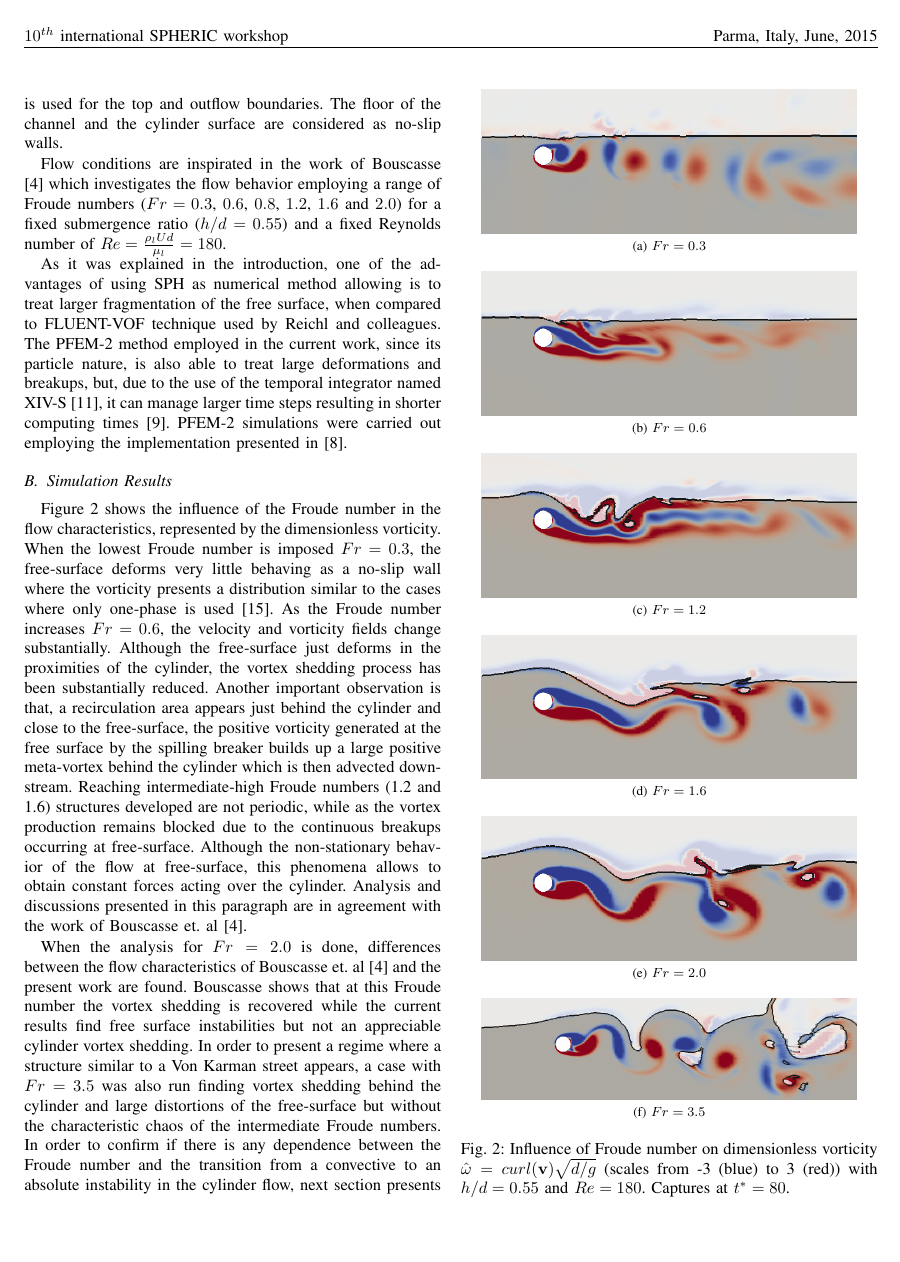
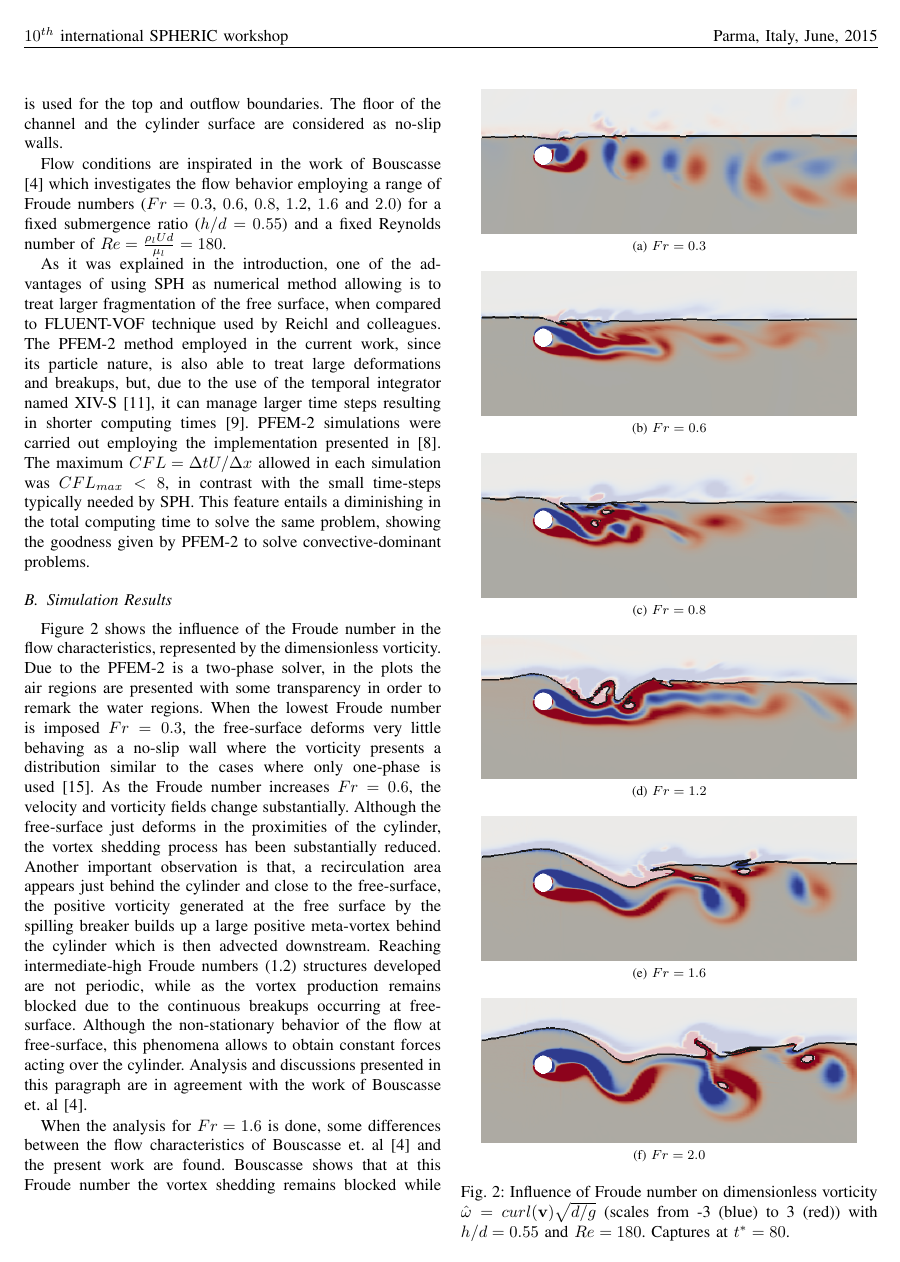
Before and after one commit to jmarcelogimenez/pfem-upm, a LaTeX paper (9th_SPHERIC_paper_template_latex/10th_SPHERIC_paper_template.tex, which reads 9th_SPHERIC_paper_template_latex/10th_spheric_num_results.tex): page 4 of 8. Compiled offline with pdfLaTeX.

Commit message:
version final paper 10th by Juan

```diff
--- a/9th_SPHERIC_paper_template_latex/10th_spheric_num_results.tex
+++ b/9th_SPHERIC_paper_template_latex/10th_spheric_num_results.tex
@@ -27,10 +27,10 @@ In the reference work of Reichl et.al \cite{Reichl05}, densities and viscosities
 	  \label{fg:vort_b}
 	  \includegraphics[width=.9\columnwidth]{images_10thspheric/Fr_0_6_Re_180_h_0_55_vorticity.png}
     } \\
-% \subfloat[$Fr=0.8$]{
-% 	  \label{fg:vort_c}
-% 	  \includegraphics[width=.9\columnwidth]{images_10thspheric/Fr_0_8_Re_180_h_0_55_vorticity.png}
-%     } \\
+\subfloat[$Fr=0.8$]{
+	  \label{fg:vort_c}
+	  \includegraphics[width=.9\columnwidth]{images_10thspheric/Fr_0_8_Re_180_h_0_55_vorticity.png}
+    } \\
 \subfloat[$Fr=1.2$]{
 	  \label{fg:vort_d}
 	  \includegraphics[width=.9\columnwidth]{images_10thspheric/Fr_1_2_Re_180_h_0_55_vorticity.png}
@@ -43,10 +43,10 @@ In the reference work of Reichl et.al \cite{Reichl05}, densities and viscosities
 	  \label{fg:vort_f}
 	  \includegraphics[width=.9\columnwidth]{images_10thspheric/Fr_2_0_Re_180_h_0_55_vorticity.png}
     } \\
-\subfloat[$Fr=3.5$]{
-	  \label{fg:vort_g}
-	  \includegraphics[width=.9\columnwidth]{images_10thspheric/Fr_3_5_Re_180_h_0_55_vorticity.png}
-    } \\
+% \subfloat[$Fr=3.5$]{
+% 	  \label{fg:vort_g}
+% 	  \includegraphics[width=.9\columnwidth]{images_10thspheric/Fr_3_5_Re_180_h_0_55_vorticity.png}
+%     } \\
   \end{center}
   \caption{Influence of Froude number on dimensionless vorticity $\hat\omega = curl(\vv) \sqrt{d/g}$ (scales from -3 (blue) to 3 (red)) with $h/d = 0.55$ and $Re=180$. Captures at $t^*=80$.
 }
@@ -55,17 +55,15 @@ In the reference work of Reichl et.al \cite{Reichl05}, densities and viscosities
 
 Flow conditions are inspirated in the work of Bouscasse \cite{Bouscasse14} which investigates the flow behavior employing a range of Froude numbers ($Fr=0.3$, $0.6$, $0.8$, $1.2$, $1.6$ and $2.0$) for a fixed submergence ratio ($h/d=0.55$) and a fixed Reynolds number of $Re=\frac{\rho_l U d}{\mu_l}=180$.
 
-As it was explained in the introduction, one of the advantages of using SPH as numerical method allowing is to treat larger fragmentation of the free surface, when compared to FLUENT-VOF technique used by Reichl and colleagues. The PFEM-2 method employed in the current work, since its particle nature, is also able to treat large deformations and breakups, but, due to the use of the temporal integrator named XIV-S \cite{Idelsohn12}, it can manage larger time steps resulting in shorter computing times \cite{Gimenez2015186}. PFEM-2 simulations were carried out employing the implementation presented in \cite{Gimenez14}.
-
-
+As it was explained in the introduction, one of the advantages of using SPH as numerical method allowing is to treat larger fragmentation of the free surface, when compared to FLUENT-VOF technique used by Reichl and colleagues. The PFEM-2 method employed in the current work, since its particle nature, is also able to treat large deformations and breakups, but, due to the use of the temporal integrator named XIV-S \cite{Idelsohn12}, it can manage larger time steps resulting in shorter computing times \cite{Gimenez2015186}. PFEM-2 simulations were carried out employing the implementation presented in \cite{Gimenez14}. The maximum $CFL=\Delta t U/\Delta x$ allowed in each simulation was $CFL_{max}<8$, in contrast with the small time-steps typically needed by SPH. This feature entails a diminishing in the total computing time to solve the same problem, showing the goodness given by PFEM-2 to solve convective-dominant problems.
 
 \subsection{Simulation Results}
 
-Figure \ref{fg:vort_Re180} shows the influence of the Froude number in the flow characteristics, represented by the dimensionless vorticity. When the lowest Froude number is imposed $Fr=0.3$, the free-surface deforms very little behaving as a no-slip wall where the vorticity presents a distribution similar to the cases where only one-phase is used \cite{PRICE2002175}. As the Froude number increases $Fr=0.6$, the velocity and vorticity fields change substantially. Although the free-surface just deforms in the proximities of the cylinder, the vortex shedding process has been substantially reduced. Another important observation is that, a recirculation area appears just behind the cylinder and close to the free-surface, the positive vorticity generated at the free surface by the spilling breaker builds up a large positive meta-vortex behind the cylinder which is then advected downstream. Reaching intermediate-high Froude numbers (1.2 and 1.6) structures developed are not periodic, while as the vortex production remains blocked due to the continuous breakups occurring at free-surface. Although the non-stationary behavior of the flow at free-surface, this phenomena allows to obtain constant forces acting over the cylinder. Analysis and discussions presented in this paragraph are in agreement with the work of Bouscasse et. al \cite{Bouscasse14}.
+Figure \ref{fg:vort_Re180} shows the influence of the Froude number in the flow characteristics, represented by the dimensionless vorticity. Due to the PFEM-2 is a two-phase solver, in the plots the air regions are presented with some transparency in order to remark the water regions. When the lowest Froude number is imposed $Fr=0.3$, the free-surface deforms very little behaving as a no-slip wall where the vorticity presents a distribution similar to the cases where only one-phase is used \cite{PRICE2002175}. As the Froude number increases $Fr=0.6$, the velocity and vorticity fields change substantially. Although the free-surface just deforms in the proximities of the cylinder, the vortex shedding process has been substantially reduced. Another important observation is that, a recirculation area appears just behind the cylinder and close to the free-surface, the positive vorticity generated at the free surface by the spilling breaker builds up a large positive meta-vortex behind the cylinder which is then advected downstream. Reaching intermediate-high Froude numbers (1.2) structures developed are not periodic, while as the vortex production remains blocked due to the continuous breakups occurring at free-surface. Although the non-stationary behavior of the flow at free-surface, this phenomena allows to obtain constant forces acting over the cylinder. Analysis and discussions presented in this paragraph are in agreement with the work of Bouscasse et. al \cite{Bouscasse14}.
 
-When the analysis for $Fr=2.0$ is done, differences between the flow characteristics of Bouscasse et. al \cite{Bouscasse14} and the present work are found. Bouscasse shows that at this Froude number the vortex shedding is recovered while the current results find free surface instabilities but not an appreciable cylinder vortex shedding. In order to present a regime where a structure similar to a Von Karman street appears, a case with $Fr=3.5$ was also run finding vortex shedding behind the cylinder and large distortions of the free-surface but without the characteristic chaos of the intermediate Froude numbers. In order to confirm if there is any dependence between the Froude number and the transition from a convective to an absolute instability in the cylinder flow, next section presents a stability analysis study using the Froude number as principal parameter.
+When the analysis for $Fr=1.6$ is done, some differences between the flow characteristics of Bouscasse et. al \cite{Bouscasse14} and the present work are found. Bouscasse shows that at this Froude number the vortex shedding remains blocked while the current results find that it is almost recovered. In order to present a regime where a structure similar to a Von Karman street appears, cases with $Fr=2.0$ and $3.5$ were also run finding vortex shedding behind the cylinder and large distortions of the free-surface but without the characteristic chaos of the intermediate Froude numbers. For the case of $Fr=2.0$, Bouscasse also recovers the shedding production in his simulations, showing similar results with our simulation. In order to confirm if there is any dependence between the Froude number and the transition from a convective to an absolute instability in the cylinder flow, next section presents a stability analysis study using the Froude number as principal parameter.
 
-A summary of computed force coefficients can be seen in Fig. \ref{fg:CdCl}. The drag and lift coefficients, calculated as $Cd=2 F_x/(\rho_l U^2 d)$ and $Cl=2 F_y/(\rho_l U^2 d)$ where $F_x$ and $F_y$ are the projection on the inflow and normal inflow directions respectively of the global $\mathbf{F}$ force over the cylinder due to pressure and viscous effects. At each case, the drag and lift coefficients represent the temporal average for the computed case, and the bars shows the periodic variability of the amplitude. The lift coefficient, calculated as where  is the projection on the inflow direction of the global $\mathbf{F}$ force over the cylinder due to pressure and viscous effects. We can observe that $Cd$ decreases when the Froude number is increased. The maximum value of the lift coefficient (in absolute value) is found at $Fr = 0.8$, and then a gentle monotonic reduction for the largest Froude number cases occurs. Only in the cases where the vortex shedding is not blocked, appreciable amplitude variation can be observed. Mean values and the majority of the amplitude variations present good agreement with the referenced work \cite{Bouscasse14}.
+A summary of computed force coefficients can be seen in Fig. \ref{fg:CdCl}. The drag and lift coefficients, calculated as $Cd=2 F_x/(\rho_l U^2 d)$ and $Cl=2 F_y/(\rho_l U^2 d)$ where $F_x$ and $F_y$ are the projection on the inflow and normal inflow directions respectively of the global $\mathbf{F}$ force over the cylinder due to pressure and viscous effects. At each case, the drag and lift coefficients represent the temporal average for the computed case, and the bars shows the periodic variability of the amplitude. The lift coefficient, calculated as where  is the projection on the inflow direction of the global $\mathbf{F}$ force over the cylinder due to pressure and viscous effects. We can observe that $Cd$ decreases when the Froude number is increased. The maximum value of the lift coefficient (in absolute value) is found between $Fr = 0.6 - 0.8$, and then a gentle monotonic reduction for the largest Froude number cases occurs. Only in the cases where the vortex shedding is not blocked, appreciable amplitude variation can be observed. Mean values and the majority of the amplitude variations present good agreement with the referenced work \cite{Bouscasse14}.
 
 \begin{figure}[ht]
   \centering
```
Also changed, not shown: 9th_SPHERIC_paper_template_latex/10th_SPHERIC_paper_template.tex (+11 -7 lines), 9th_SPHERIC_paper_template_latex/images_10thspheric/CdCl_Re180_hd_0_55.pdf, 9th_SPHERIC_paper_template_latex/images_10thspheric/CdCl_Re180_hd_0_55.svg, 9th_SPHERIC_paper_template_latex/10th_spheric_num_results.tex (5 more changed lines), 1 other file.
